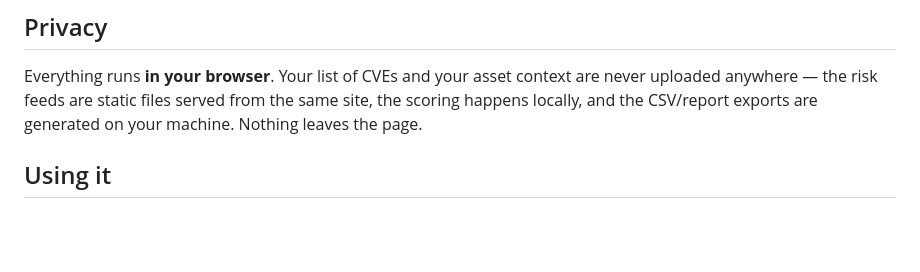
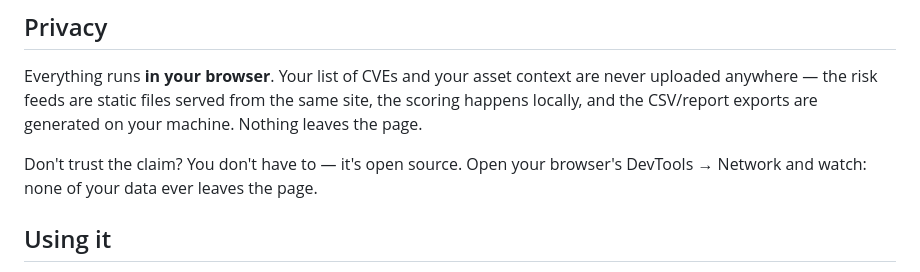
Before and after one commit to silvestroparisi/FirstFew, a Markdown page: README.md, the part around the change. Rendered like a GitHub page; blank space fills up the shorter version.

```diff
--- a/README.md
+++ b/README.md
@@ -39,6 +39,8 @@ It's a transparent heuristic, not a guarantee — every finding in the list show
 ## Privacy
 
 Everything runs **in your browser**. Your list of CVEs and your asset context are never uploaded anywhere — the risk feeds are static files served from the same site, the scoring happens locally, and the CSV/report exports are generated on your machine. Nothing leaves the page.
+
+Don't trust the claim? You don't have to — it's open source. Open your browser's DevTools → Network and watch: none of your data ever leaves the page.
 
 ## Using it
 
```
